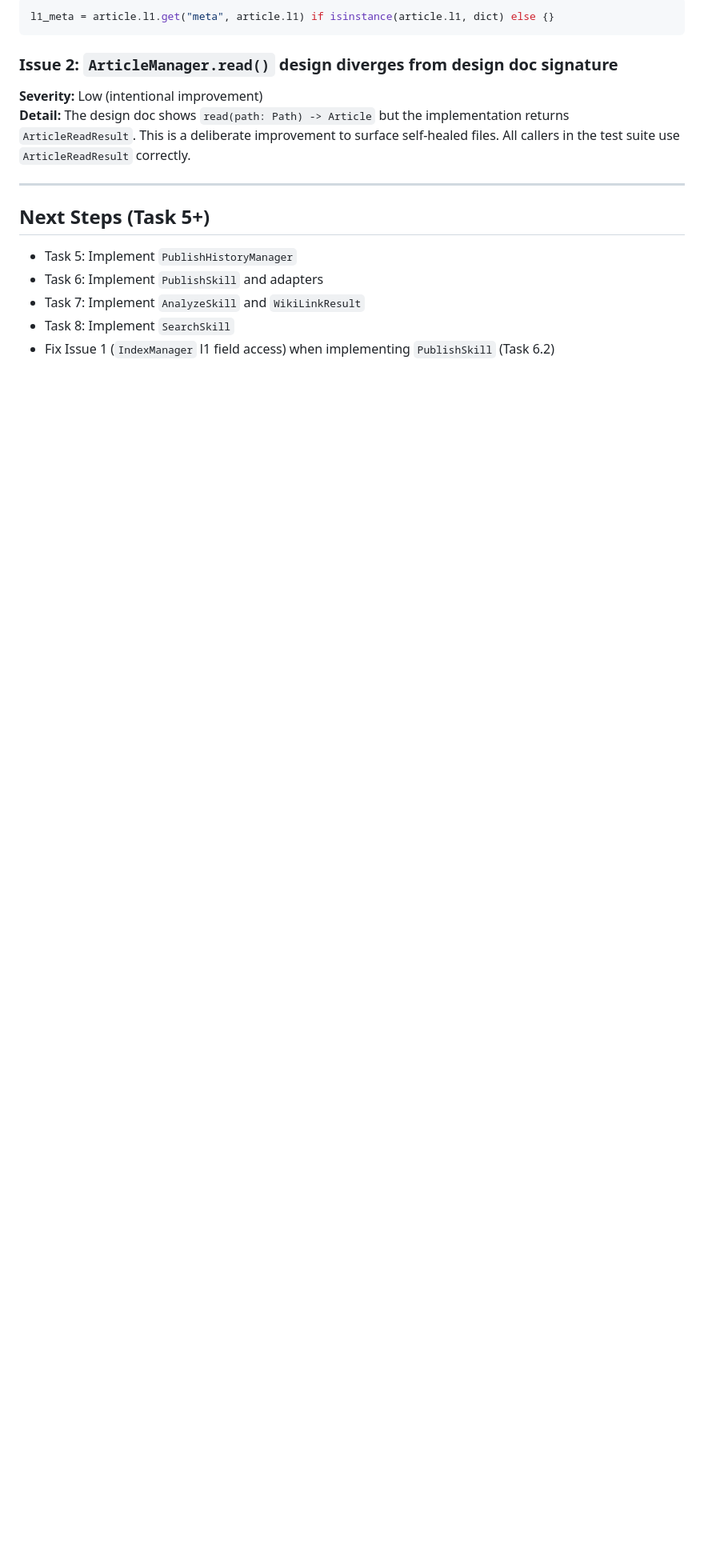
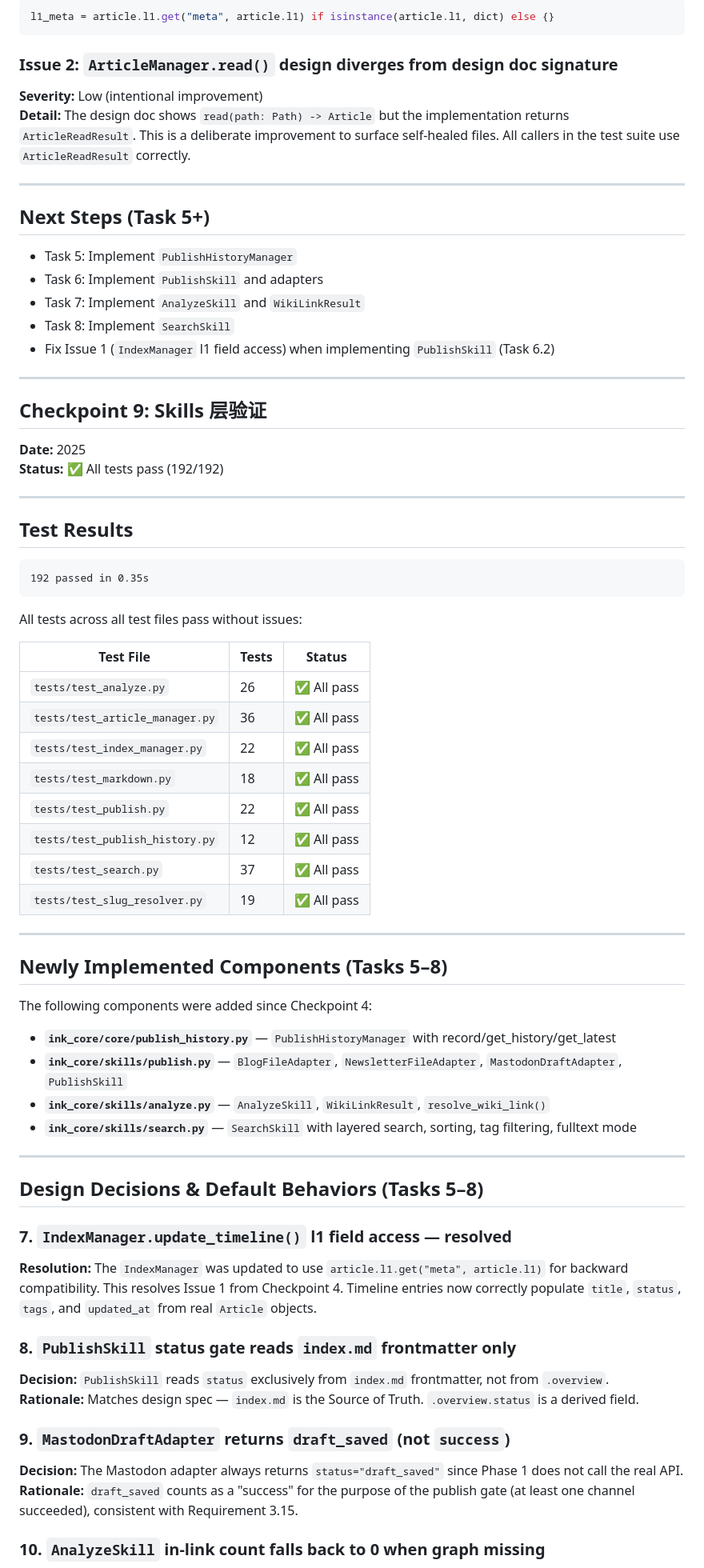
Before and after one commit to binggan-cc/inkblog, a Markdown page: implementation-notes.md, the part around one of its changes. Shown at 80% size. GitHub-like rendering; blank space fills up the shorter version.

Commit message:
chore: auto commit after task completion

````diff
--- a/implementation-notes.md
+++ b/implementation-notes.md
@@ -117,3 +117,63 @@ l1_meta = article.l1.get("meta", article.l1) if isinstance(article.l1, dict) els
 - Task 7: Implement `AnalyzeSkill` and `WikiLinkResult`
 - Task 8: Implement `SearchSkill`
 - Fix Issue 1 (`IndexManager` l1 field access) when implementing `PublishSkill` (Task 6.2)
+
+---
+
+## Checkpoint 9: Skills 层验证
+
+**Date:** 2025
+**Status:** ✅ All tests pass (192/192)
+
+---
+
+## Test Results
+
+```
+192 passed in 0.35s
+```
+
+All tests across all test files pass without issues:
+
+| Test File | Tests | Status |
+|-----------|-------|--------|
+| `tests/test_analyze.py` | 26 | ✅ All pass |
+| `tests/test_article_manager.py` | 36 | ✅ All pass |
+| `tests/test_index_manager.py` | 22 | ✅ All pass |
+| `tests/test_markdown.py` | 18 | ✅ All pass |
+| `tests/test_publish.py` | 22 | ✅ All pass |
+| `tests/test_publish_history.py` | 12 | ✅ All pass |
+| `tests/test_search.py` | 37 | ✅ All pass |
+| `tests/test_slug_resolver.py` | 19 | ✅ All pass |
+
+---
+
+## Newly Implemented Components (Tasks 5–8)
+
+The following components were added since Checkpoint 4:
+
+- **`ink_core/core/publish_history.py`** — `PublishHistoryManager` with record/get_history/get_latest
+- **`ink_core/skills/publish.py`** — `BlogFileAdapter`, `NewsletterFileAdapter`, `MastodonDraftAdapter`, `PublishSkill`
+- **`ink_core/skills/analyze.py`** — `AnalyzeSkill`, `WikiLinkResult`, `resolve_wiki_link()`
+- **`ink_core/skills/search.py`** — `SearchSkill` with layered search, sorting, tag filtering, fulltext mode
+
+---
+
+## Design Decisions & Default Behaviors (Tasks 5–8)
+
+### 7. `IndexManager.update_timeline()` l1 field access — resolved
+
+**Resolution:** The `IndexManager` was updated to use `article.l1.get("meta", article.l1)` for backward compatibility. This resolves Issue 1 from Checkpoint 4. Timeline entries now correctly populate `title`, `status`, `tags`, and `updated_at` from real `Article` objects.
+
+### 8. `PublishSkill` status gate reads `index.md` frontmatter only
+
+**Decision:** `PublishSkill` reads `status` exclusively from `index.md` frontmatter, not from `.overview`.
+**Rationale:** Matches design spec — `index.md` is the Source of Truth. `.overview.status` is a derived field.
+
+### 9. `MastodonDraftAdapter` returns `draft_saved` (not `success`)
+
+**Decision:** The Mastodon adapter always returns `status="draft_saved"` since Phase 1 does not call the real API.
+**Rationale:** `draft_saved` counts as a "success" for the purpose of the publish gate (at least one channel succeeded), consistent with Requirement 3.15.
+
+### 10. `AnalyzeSkill` in-link count falls back to 0 when graph missing
+
````
Also changed, not shown: other parts of implementation-notes.md (+44 -0 lines), 1 other file.
